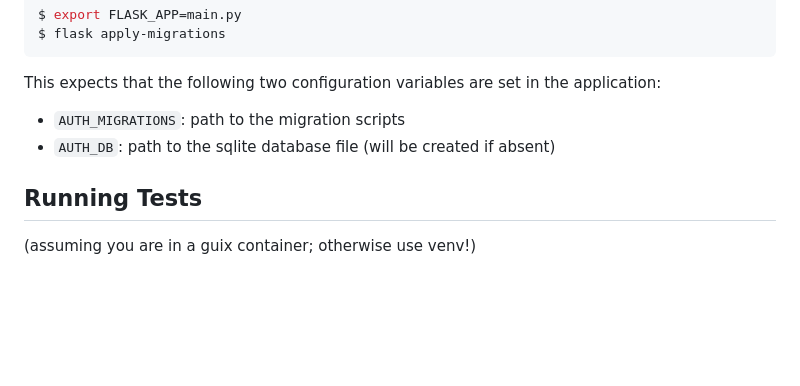
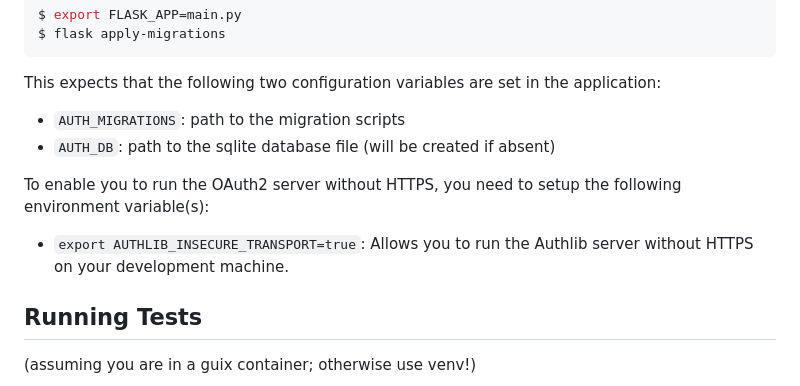
Before and after one commit to genenetwork/genenetwork3, a Markdown page: README.md, the part around the change. GitHub-like rendering; blank space fills up the shorter version.

Commit message:
docs: Add information on running the OAuth2 server without HTTPS

```diff
--- a/README.md
+++ b/README.md
@@ -171,6 +171,12 @@ This expects that the following two configuration variables are set in the appli
 * `AUTH_MIGRATIONS`: path to the migration scripts
 * `AUTH_DB`: path to the sqlite database file (will be created if absent)
 
+To enable you to run the OAuth2 server without HTTPS, you need to setup the
+following environment variable(s):
+
+* `export AUTHLIB_INSECURE_TRANSPORT=true`: Allows you to run the Authlib server
+  without HTTPS on your development machine.
+
 ## Running Tests
 
 (assuming you are in a guix container; otherwise use venv!)
```
